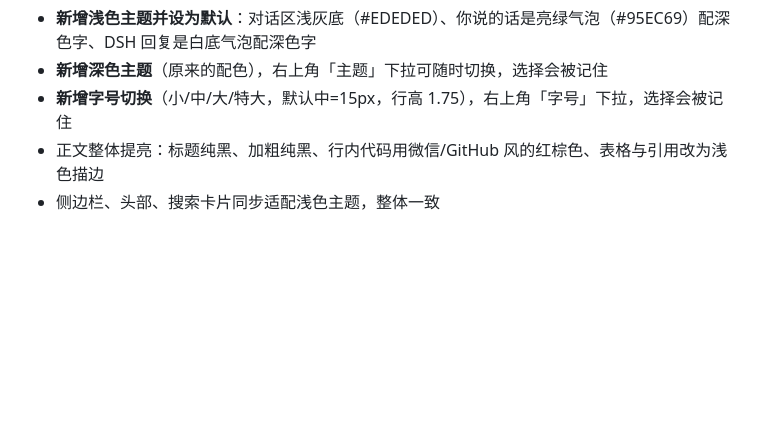
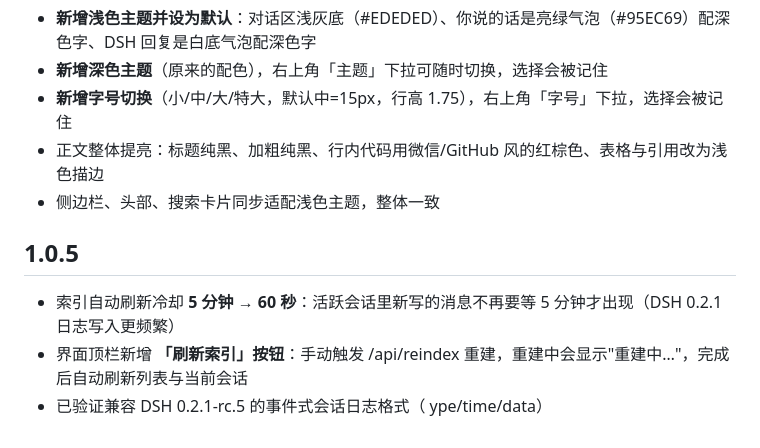
Before and after one commit to xiao0xueAI/dsh-history-viewer, a Markdown page: CHANGELOG.md, the part around the change. Rendered like a GitHub page; blank space fills up the shorter version.

Commit message:
fix: refresh index within 60s + add reindex button (0.2.1-rc.5 compat)

```diff
--- a/CHANGELOG.md
+++ b/CHANGELOG.md
@@ -57,3 +57,8 @@ ender 被重复定义，导致打开会话时只有分页条、正文不显示
 - **新增字号切换**（小/中/大/特大，默认中=15px，行高 1.75），右上角「字号」下拉，选择会被记住
 - 正文整体提亮：标题纯黑、加粗纯黑、行内代码用微信/GitHub 风的红棕色、表格与引用改为浅色描边
 - 侧边栏、头部、搜索卡片同步适配浅色主题，整体一致
+## 1.0.5
+
+- 索引自动刷新冷却 **5 分钟 → 60 秒**：活跃会话里新写的消息不再要等 5 分钟才出现（DSH 0.2.1 日志写入更频繁）
+- 界面顶栏新增 **「刷新索引」按钮**：手动触发 /api/reindex 重建，重建中会显示"重建中…"，完成后自动刷新列表与当前会话
+- 已验证兼容 DSH 0.2.1-rc.5 的事件式会话日志格式（	ype/time/data）
```
